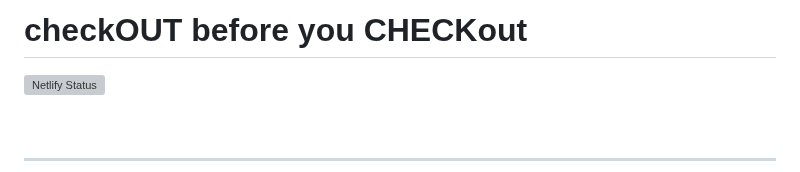
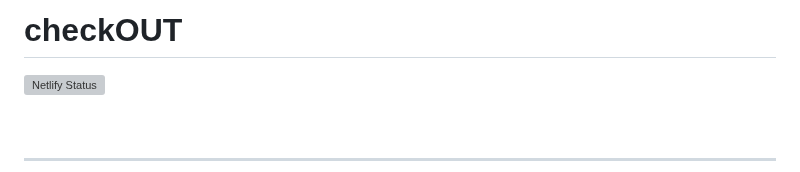
Before and after one commit to trrapp12/mobile-list-app, a Markdown page: README.md, the part around the change. Rendered like a GitHub page; grey boxes are pictures that could not be loaded.

```diff
--- a/README.md
+++ b/README.md
@@ -1,4 +1,4 @@
-# checkOUT before you CHECKout
+# checkOUT
 
 [![Netlify Status](https://api.netlify.com/api/v1/badges/8d2ebbad-c69b-4675-8927-bcf37d842773/deploy-status)](https://app.netlify.com/sites/gentle-monstera-8c285d/deploys)
 
```
